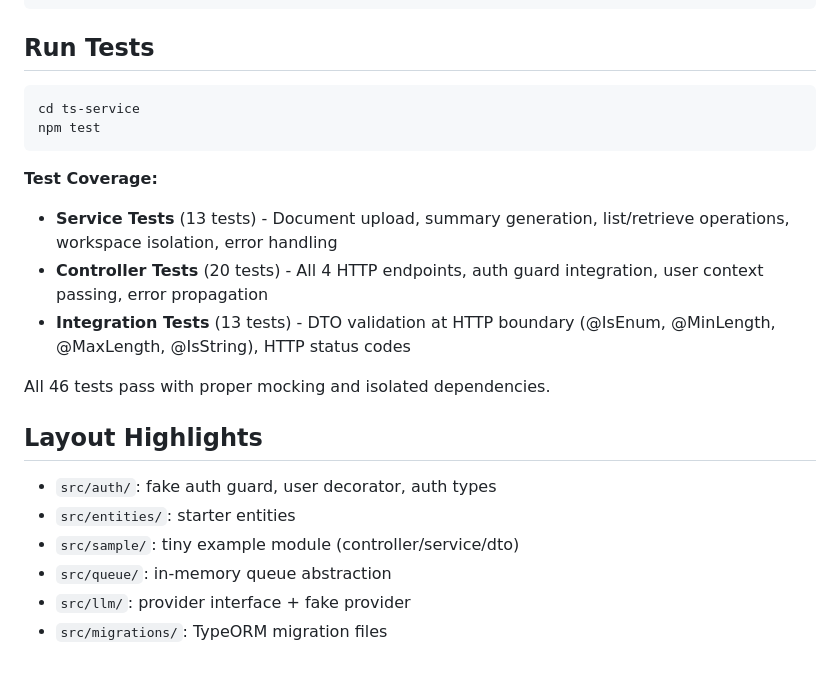
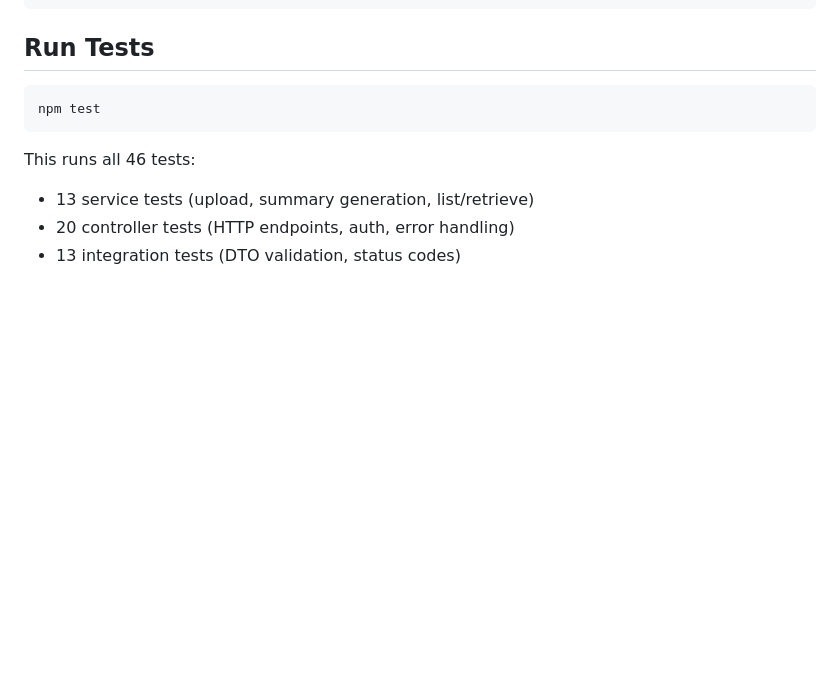
Before and after one commit to Lawbod3/AiWork, a Markdown page: ts-service/README.md, the part around one of its changes. Drawn GitHub-style; blank space fills up the shorter version.

````diff
--- a/ts-service/README.md
+++ b/ts-service/README.md
@@ -265,22 +174,10 @@ curl -X GET http://localhost:3000/candidates/cand-123/summaries/summary-id \
 ## Run Tests
 
 ```bash
-cd ts-service
 npm test
 ```
 
-**Test Coverage:**
-- **Service Tests** (13 tests) - Document upload, summary generation, list/retrieve operations, workspace isolation, error handling
-- **Controller Tests** (20 tests) - All 4 HTTP endpoints, auth guard integration, user context passing, error propagation
-- **Integration Tests** (13 tests) - DTO validation at HTTP boundary (@IsEnum, @MinLength, @MaxLength, @IsString), HTTP status codes
-
-All 46 tests pass with proper mocking and isolated dependencies.
-
-## Layout Highlights
-
-- `src/auth/`: fake auth guard, user decorator, auth types
-- `src/entities/`: starter entities
-- `src/sample/`: tiny example module (controller/service/dto)
-- `src/queue/`: in-memory queue abstraction
-- `src/llm/`: provider interface + fake provider
-- `src/migrations/`: TypeORM migration files
+This runs all 46 tests:
+- 13 service tests (upload, summary generation, list/retrieve)
+- 20 controller tests (HTTP endpoints, auth, error handling)
+- 13 integration tests (DTO validation, status codes)
````
Also changed, not shown: other parts of ts-service/README.md (+11 -102 lines).
